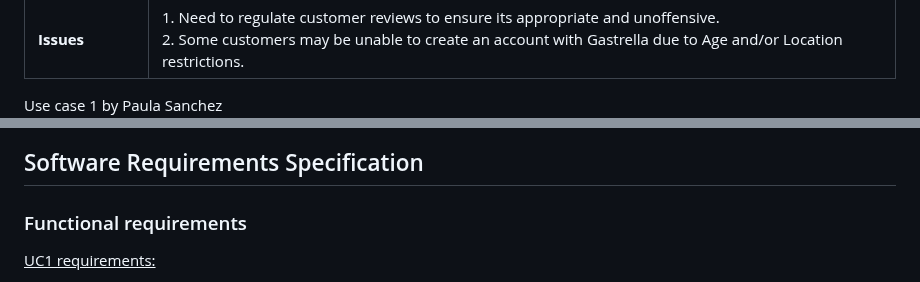
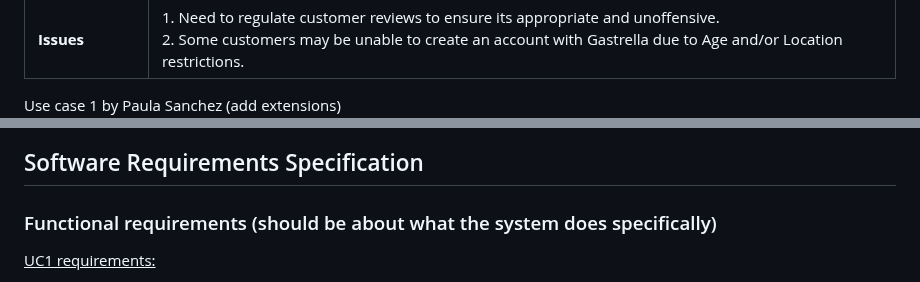
Before and after one commit to Sanochez/Gastrella, a Markdown page: docs/requirements.md, 2 parts joined by grey strips. Drawn GitHub-style.

```diff
--- a/docs/requirements.md
+++ b/docs/requirements.md
@@ -31,13 +31,13 @@
 | **Issues** |1.  Need to regulate customer reviews to ensure its appropriate and unoffensive.<br> 2.  Some customers may be unable to create an account with Gastrella due to Age and/or Location restrictions. |
 
 
-Use case 1 by Paula Sanchez
+Use case 1 by Paula Sanchez (add extensions)
 ![Use case 1](images/uc1.png)
 
 
 
 ## Software Requirements Specification
-### Functional requirements
+### Functional requirements    (should be about what the system does specifically)
 <u>UC1 requirements:</u>
 - FR1: The system must allow restaurant owner registration
 - FR2: The system must allow restaurant profile management
```
